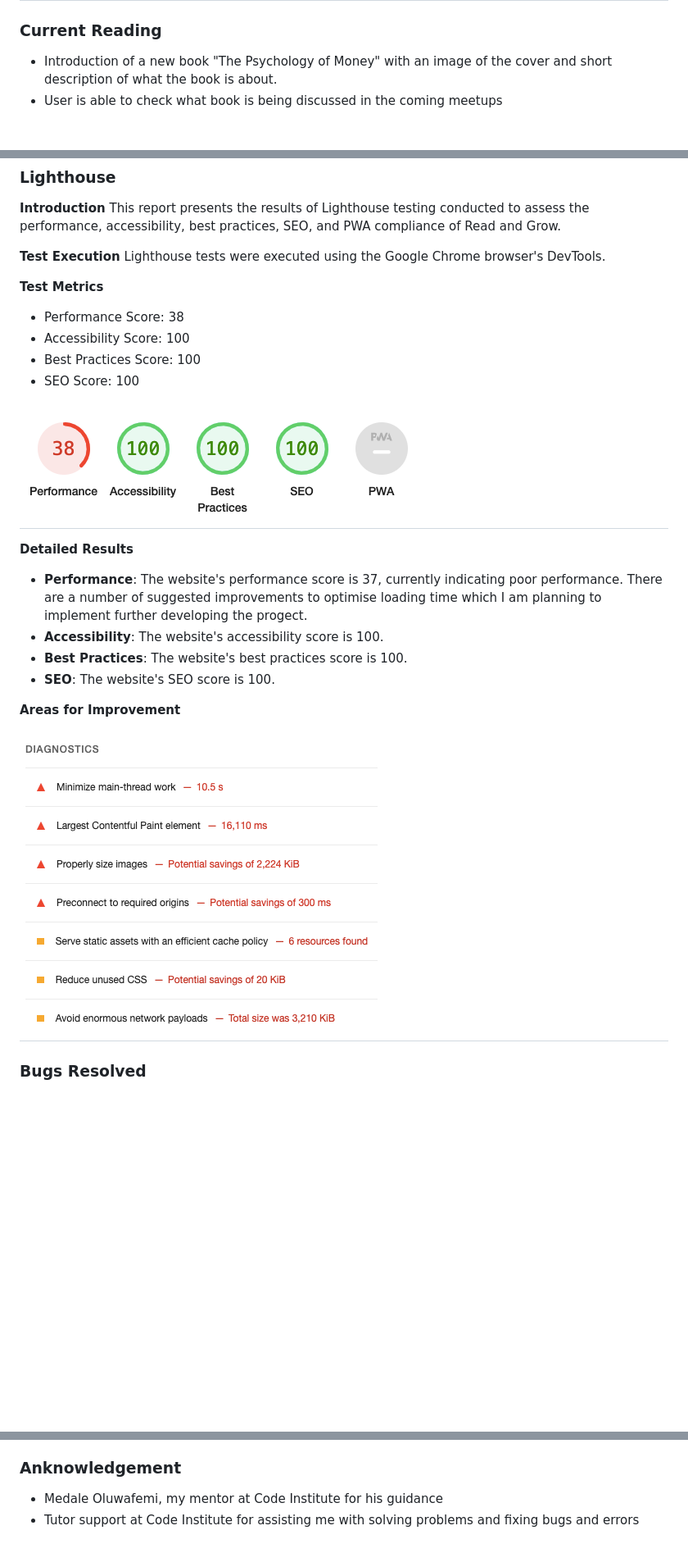
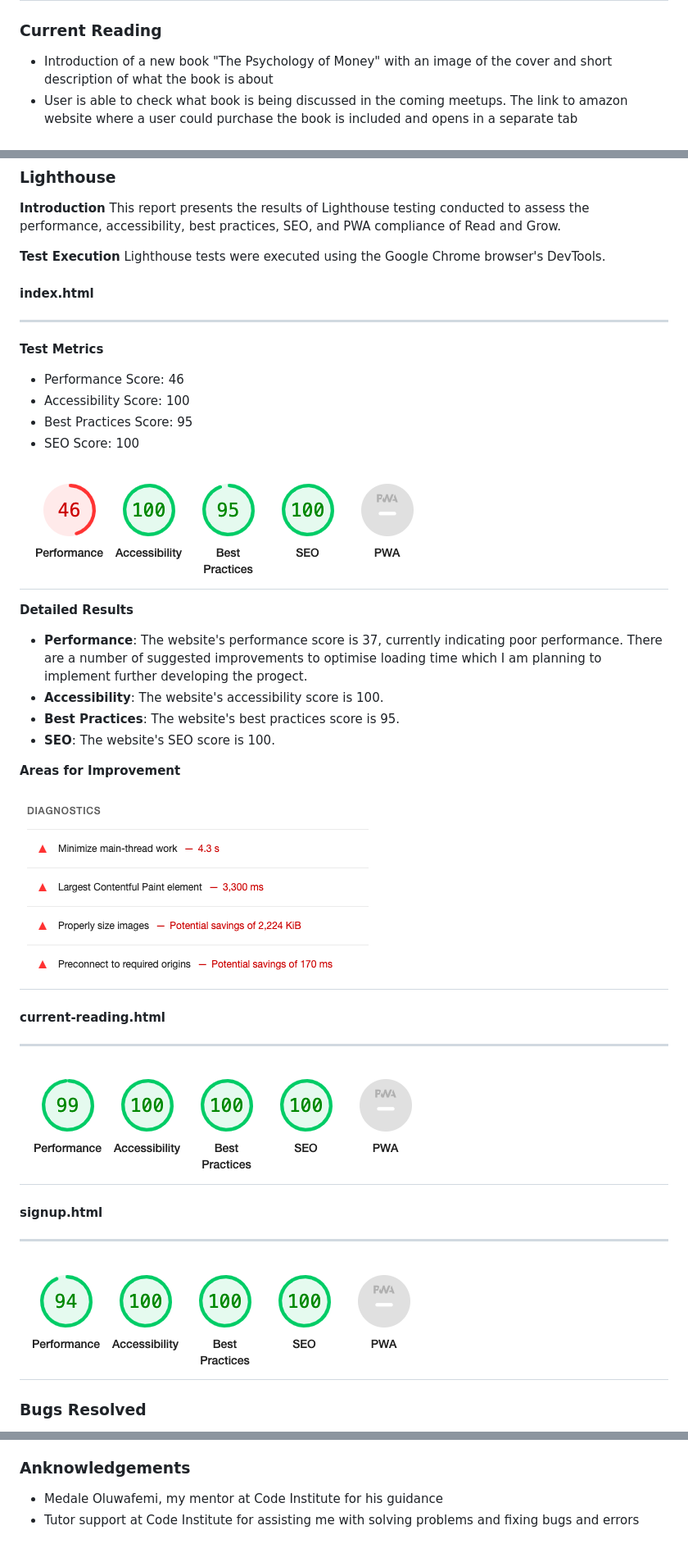
Before and after one commit to justynath/read-and-grow, a Markdown page: README.md, 3 parts joined by grey strips. Shown: that part at 82% size. GitHub-like rendering; pictures changed too: assets/readme-assets/lighthouse-current-reading.png (added), assets/readme-assets/lighthouse-diagnostics.png (deleted), assets/readme-assets/lighthouse-home-diagnostics.png (added); blank space fills up the shorter version.

```diff
--- a/README.md
+++ b/README.md
@@ -61,8 +64,8 @@ The non-fiction reading book club is for people who enjoy learning about real-li
 
 ### Current Reading
 
-- Introduction of a new book "The Psychology of Money" with an image of the cover and short description of what the book is about.
-- User is able to check what book is being discussed in the coming meetups
+- Introduction of a new book "The Psychology of Money" with an image of the cover and short description of what the book is about
+- User is able to check what book is being discussed in the coming meetups. The link to amazon website where a user could purchase the book is included and opens in a separate tab
 
 ![current reading](./assets/readme-assets/current-reading.png)
 -
@@ -156,24 +159,38 @@ This report presents the results of Lighthouse testing conducted to assess the p
 **Test Execution**
 Lighthouse tests were executed using the Google Chrome browser's DevTools.
 
+#### index.html
+---
+
 **Test Metrics**
-- Performance Score: 38
+- Performance Score: 46
 - Accessibility Score: 100
-- Best Practices Score: 100
+- Best Practices Score: 95
 - SEO Score: 100
 
-![lighthouse](./assets/readme-assets/lighthouse.png)
+![lighthouse](./assets/readme-assets/lighthouse-home.png)
 -
 
 **Detailed Results**
 - **Performance**: The website's performance score is 37, currently indicating poor performance. There are a number of suggested improvements to optimise loading time which I am planning to implement further developing the progect.
 - **Accessibility**: The website's accessibility score is 100.
-- **Best Practices**: The website's best practices score is 100.
+- **Best Practices**: The website's best practices score is 95.
 - **SEO**: The website's SEO score is 100.
 
 **Areas for Improvement**
 
-![lighthouse-diagnostics](./assets/readme-assets/lighthouse-diagnostics.png)
+![lighthouse-home-diagnostics](./assets/readme-assets/lighthouse-home-diagnostics.png)
+-
+
+#### current-reading.html
+---
+![lighthouse-current-reading](./assets/readme-assets/lighthouse-current-reading.png)
+-
+
+#### signup.html
+---
+
+![lighthouse-signup](./assets/readme-assets/lighthouse-signup.png)
 -
 
 ### Bugs Resolved
@@ -263,7 +280,7 @@ The live link can be found here - https://justynath.github.io/read-and-grow/
    - Women reading image 1 [atttribution](https://www.freepik.com/free-photo/leisure-self-education-hobby-retirement-concept-picture-good-looking-mature-senior-female-striped-sweater-stylish-eyewear-enjoying-reading-living-room-smiling-joyfully_11199979.htm#fromView=search&page=1&position=5&uuid=437c8519-9919-4c2a-8203-74929a13020b)
    - Women reading image 2 [atttribution](https://www.freepik.com/free-photo/front-view-woman-enjoying-book_5123756.htm#fromView=search&page=3&position=8&uuid=34c15c65-001e-4a75-a3b2-8d376e861515)
 
-### Anknowledgement
+### Anknowledgements
 
    - Medale Oluwafemi, my mentor at Code Institute for his guidance
    - Tutor support at Code Institute for assisting me with solving problems and fixing bugs and errors
```
Also changed, not shown: other parts of README.md (+4 -1 lines).
